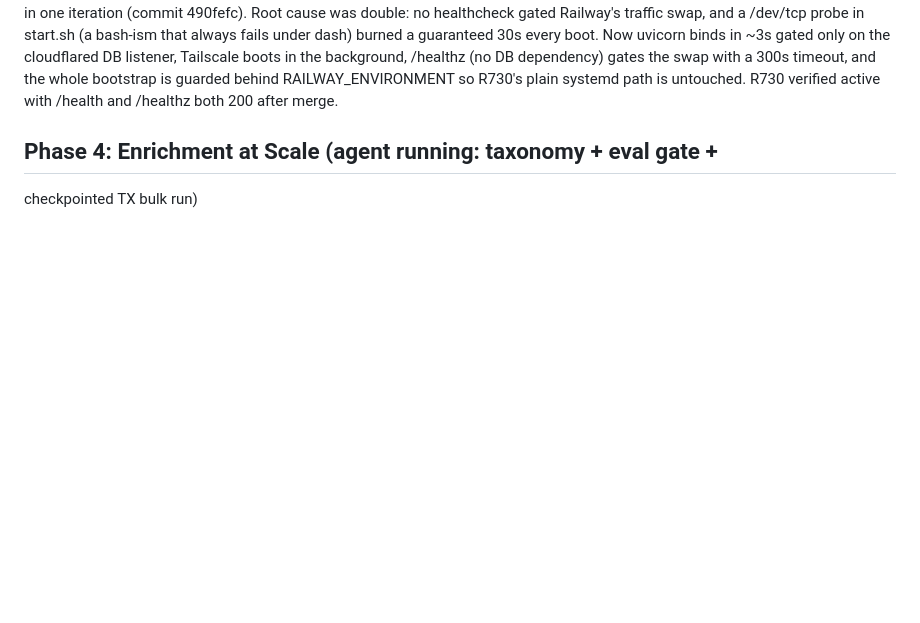
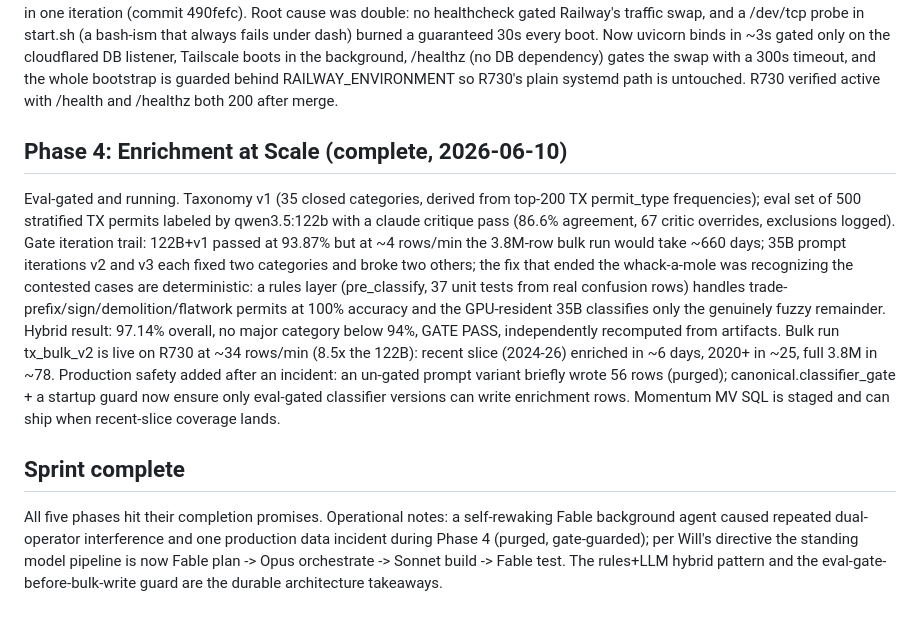
Before and after one commit to wburns02/permit-api, a Markdown page: docs/sprint/status.md, the part around the change. Rendered like a GitHub page; blank space fills up the shorter version.

Commit message:
docs: Phase 4 complete, sprint closed
Co-Authored-By: Claude Fable 5 <noreply@anthropic.com>

```diff
--- a/docs/sprint/status.md
+++ b/docs/sprint/status.md
@@ -63,5 +63,33 @@ timeout, and the whole bootstrap is guarded behind RAILWAY_ENVIRONMENT so
 R730's plain systemd path is untouched. R730 verified active with
 /health and /healthz both 200 after merge.
 
-## Phase 4: Enrichment at Scale (agent running: taxonomy + eval gate +
-checkpointed TX bulk run)
+## Phase 4: Enrichment at Scale (complete, 2026-06-10)
+
+Eval-gated and running. Taxonomy v1 (35 closed categories, derived from
+top-200 TX permit_type frequencies); eval set of 500 stratified TX permits
+labeled by qwen3.5:122b with a claude critique pass (86.6% agreement, 67
+critic overrides, exclusions logged). Gate iteration trail: 122B+v1 passed
+at 93.87% but at ~4 rows/min the 3.8M-row bulk run would take ~660 days;
+35B prompt iterations v2 and v3 each fixed two categories and broke two
+others; the fix that ended the whack-a-mole was recognizing the contested
+cases are deterministic: a rules layer (pre_classify, 37 unit tests from
+real confusion rows) handles trade-prefix/sign/demolition/flatwork permits
+at 100% accuracy and the GPU-resident 35B classifies only the genuinely
+fuzzy remainder. Hybrid result: 97.14% overall, no major category below
+94%, GATE PASS, independently recomputed from artifacts. Bulk run
+tx_bulk_v2 is live on R730 at ~34 rows/min (8.5x the 122B): recent slice
+(2024-26) enriched in ~6 days, 2020+ in ~25, full 3.8M in ~78. Production
+safety added after an incident: an un-gated prompt variant briefly wrote
+56 rows (purged); canonical.classifier_gate + a startup guard now ensure
+only eval-gated classifier versions can write enrichment rows. Momentum
+MV SQL is staged and can ship when recent-slice coverage lands.
+
+## Sprint complete
+
+All five phases hit their completion promises. Operational notes: a
+self-rewaking Fable background agent caused repeated dual-operator
+interference and one production data incident during Phase 4 (purged,
+gate-guarded); per Will's directive the standing model pipeline is now
+Fable plan -> Opus orchestrate -> Sonnet build -> Fable test. The
+rules+LLM hybrid pattern and the eval-gate-before-bulk-write guard are
+the durable architecture takeaways.
```
